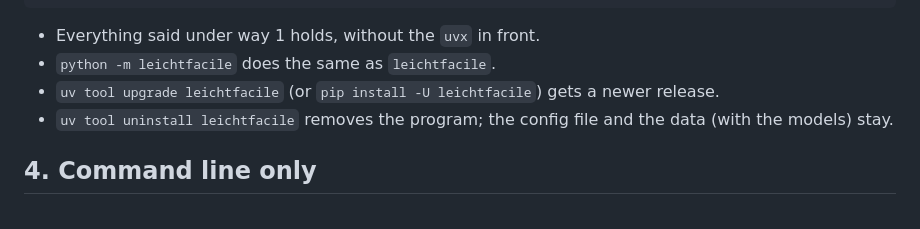
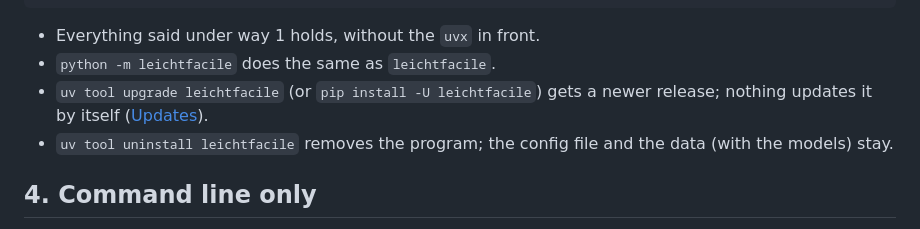
Before and after one commit to bobrovsky420/leicht-facile, a Markdown page: docs/quickstart.md, the part around one of its changes. Rendered like a GitHub page.

```diff
--- a/docs/quickstart.md
+++ b/docs/quickstart.md
@@ -258,7 +259,8 @@ leichtfacile serve        # http://127.0.0.1:8000, opens the browser
 
 - Everything said under way 1 holds, without the `uvx` in front.
 - `python -m leichtfacile` does the same as `leichtfacile`.
-- `uv tool upgrade leichtfacile` (or `pip install -U leichtfacile`) gets a newer release.
+- `uv tool upgrade leichtfacile` (or `pip install -U leichtfacile`) gets a newer release;
+  nothing updates it by itself ([Updates](#updates)).
 - `uv tool uninstall leichtfacile` removes the program; the config file and the data (with
   the models) stay.
 
```
Also changed, not shown: other parts of docs/quickstart.md (+25 -4 lines), README.md (+4 -0 lines).
